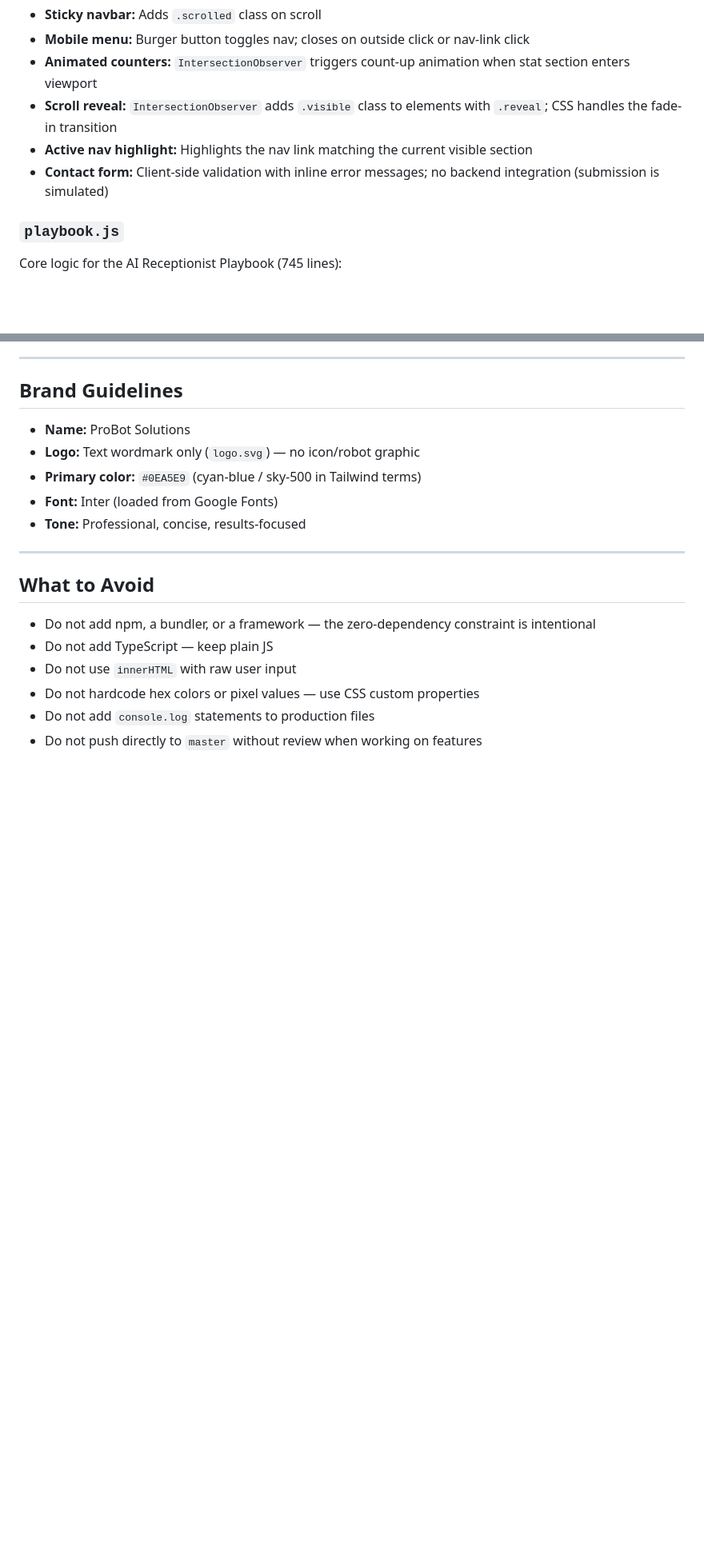
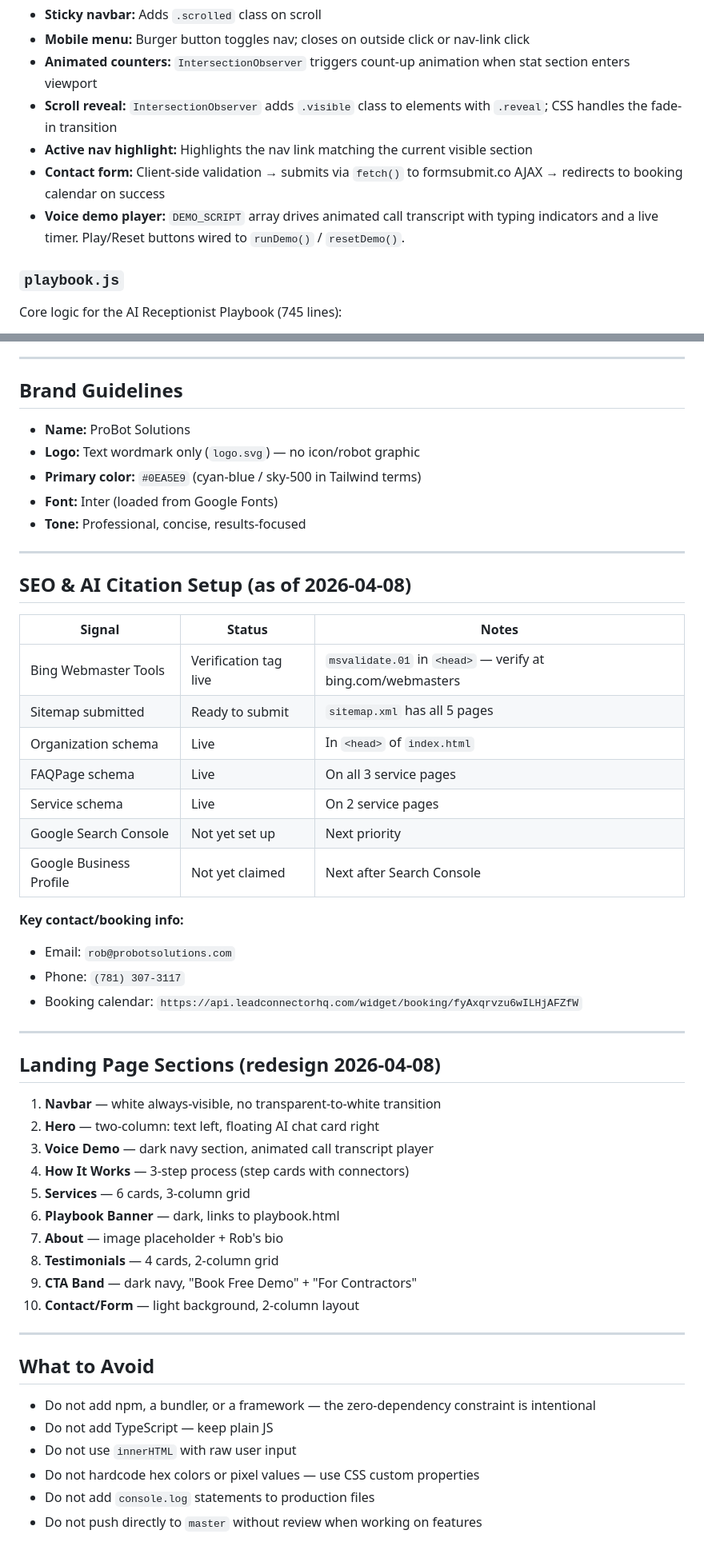
Before and after one commit to Coachmack9/Coachmack9, a Markdown page: CLAUDE.md, 2 parts joined by grey strips. Shown at 80% size. GitHub-like rendering; blank space fills up the shorter version.

```diff
--- a/CLAUDE.md
+++ b/CLAUDE.md
@@ -107,7 +127,8 @@ Handles all landing page interactivity:
 - **Animated counters:** `IntersectionObserver` triggers count-up animation when stat section enters viewport
 - **Scroll reveal:** `IntersectionObserver` adds `.visible` class to elements with `.reveal`; CSS handles the fade-in transition
 - **Active nav highlight:** Highlights the nav link matching the current visible section
-- **Contact form:** Client-side validation with inline error messages; no backend integration (submission is simulated)
+- **Contact form:** Client-side validation → submits via `fetch()` to formsubmit.co AJAX → redirects to booking calendar on success
+- **Voice demo player:** `DEMO_SCRIPT` array drives animated call transcript with typing indicators and a live timer. Play/Reset buttons wired to `runDemo()` / `resetDemo()`.
 
 ### `playbook.js`
 
@@ -202,6 +223,40 @@ When adding or modifying interactive elements:
 
 ---
 
+## SEO & AI Citation Setup (as of 2026-04-08)
+
+| Signal | Status | Notes |
+|--------|--------|-------|
+| Bing Webmaster Tools | Verification tag live | `msvalidate.01` in `<head>` — verify at bing.com/webmasters |
+| Sitemap submitted | Ready to submit | `sitemap.xml` has all 5 pages |
+| Organization schema | Live | In `<head>` of `index.html` |
+| FAQPage schema | Live | On all 3 service pages |
+| Service schema | Live | On 2 service pages |
+| Google Search Console | Not yet set up | Next priority |
+| Google Business Profile | Not yet claimed | Next after Search Console |
+
+**Key contact/booking info:**
+- Email: `rob@probotsolutions.com`
+- Phone: `(781) 307-3117`
+- Booking calendar: `https://api.leadconnectorhq.com/widget/booking/fyAxqrvzu6wILHjAFZfW`
+
+---
+
+## Landing Page Sections (redesign 2026-04-08)
+
+1. **Navbar** — white always-visible, no transparent-to-white transition
+2. **Hero** — two-column: text left, floating AI chat card right
+3. **Voice Demo** — dark navy section, animated call transcript player
+4. **How It Works** — 3-step process (step cards with connectors)
+5. **Services** — 6 cards, 3-column grid
+6. **Playbook Banner** — dark, links to playbook.html
+7. **About** — image placeholder + Rob's bio
+8. **Testimonials** — 4 cards, 2-column grid
+9. **CTA Band** — dark navy, "Book Free Demo" + "For Contractors"
+10. **Contact/Form** — light background, 2-column layout
+
+---
+
 ## What to Avoid
 
 - Do not add npm, a bundler, or a framework — the zero-dependency constraint is intentional
```
Also changed, not shown: other parts of CLAUDE.md (+29 -9 lines).
